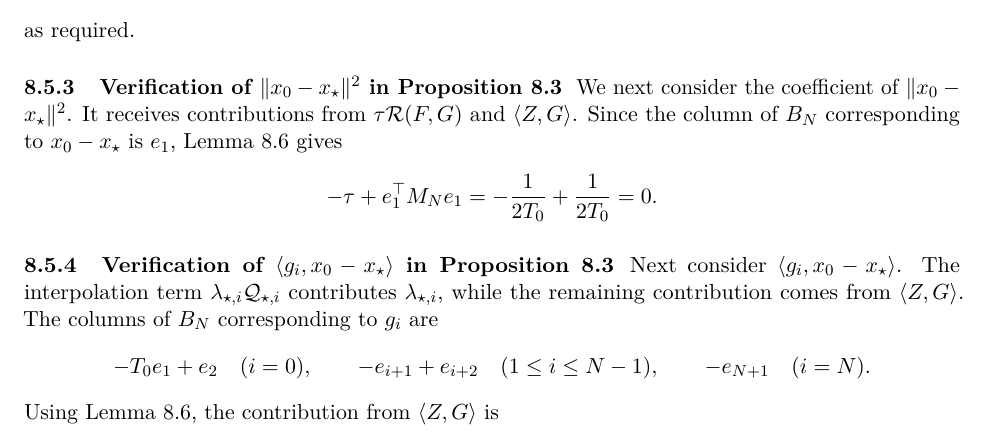
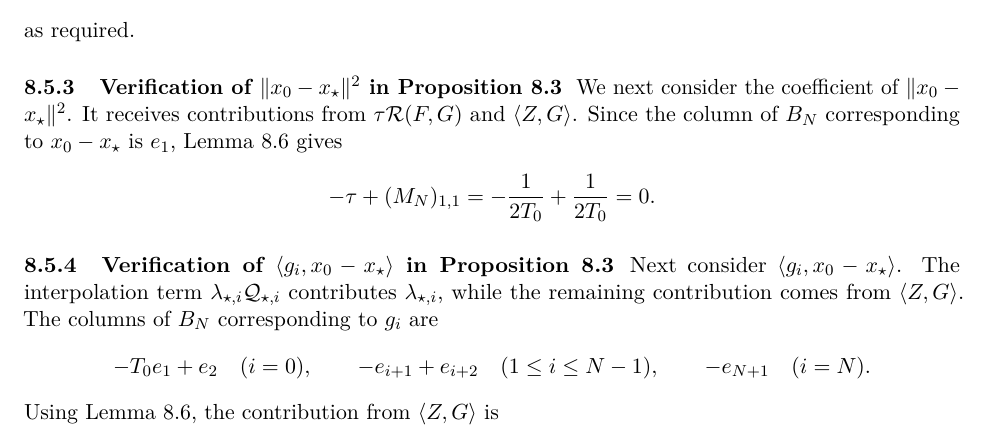
Before and after one commit to russellyaoduphd-cyber/note-on-stochastic-first-order-method-under-bounded-variance, a LaTeX paper (main.tex): part of page 30 of 31, cut so that both start at the same text. Compiled offline with pdfLaTeX.

Commit message:
Use entry notation in initial-distance coefficient

```diff
--- a/main.tex
+++ b/main.tex
@@ -1435,7 +1435,7 @@ Thus the coefficient of $f_N-f_\star$ is $-1$, and the function-value terms redu
 \[-(f_N-f_\star),\] as required.
 \subsubsection{Verification of $\|x_0-x_\star\|^2$ in Proposition~\ref{prop:certificate-identity}}
 We next consider the coefficient of $\|x_0-x_\star\|^2$. It receives contributions from $\tau\mathcal R(F,G)$ and $\langle Z,G\rangle$. Since the column of $B_N$ corresponding to $x_0-x_\star$ is $e_1$, Lemma~\ref{lem:gram-kernel} gives
-\[-\tau+e_1^\top M_Ne_1=-\frac{1}{2T_0}+\frac{1}{2T_0}=0.\]
+\[-\tau+(M_N)_{1,1}=-\frac{1}{2T_0}+\frac{1}{2T_0}=0.\]
 \subsubsection{Verification of $\langle g_i,x_0-x_\star\rangle$ in Proposition~\ref{prop:certificate-identity}}
 Next consider $\langle g_i,x_0-x_\star\rangle$. The interpolation term $\lambda_{\star,i}\mathcal Q_{\star,i}$ contributes $\lambda_{\star,i}$, while the remaining contribution comes from $\langle Z,G\rangle$. The columns of $B_N$ corresponding to $g_i$ are
 \[-T_0e_1+e_2\quad(i=0),\qquad -e_{i+1}+e_{i+2}\quad(1\le i\le N-1),\qquad
```
